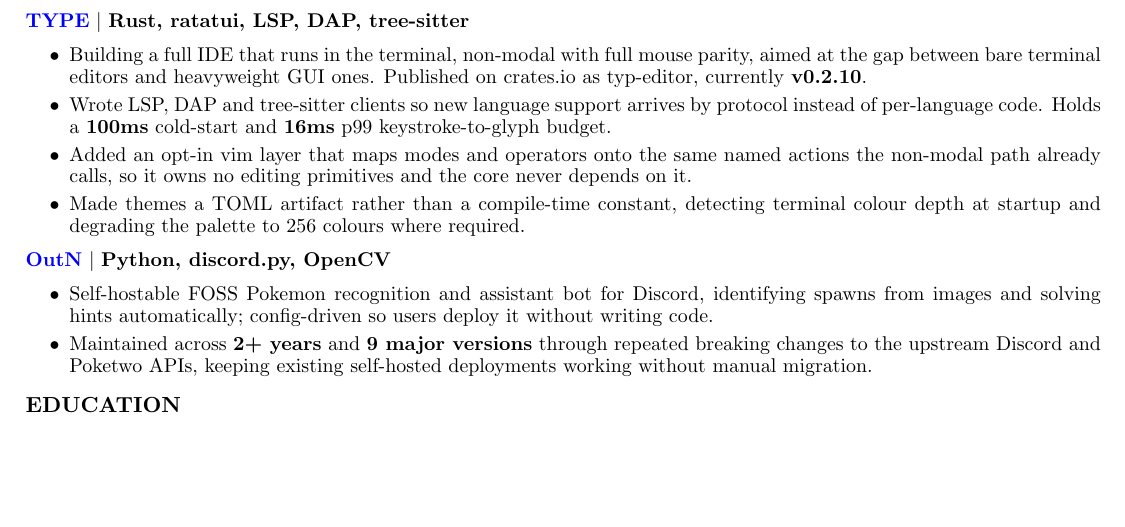
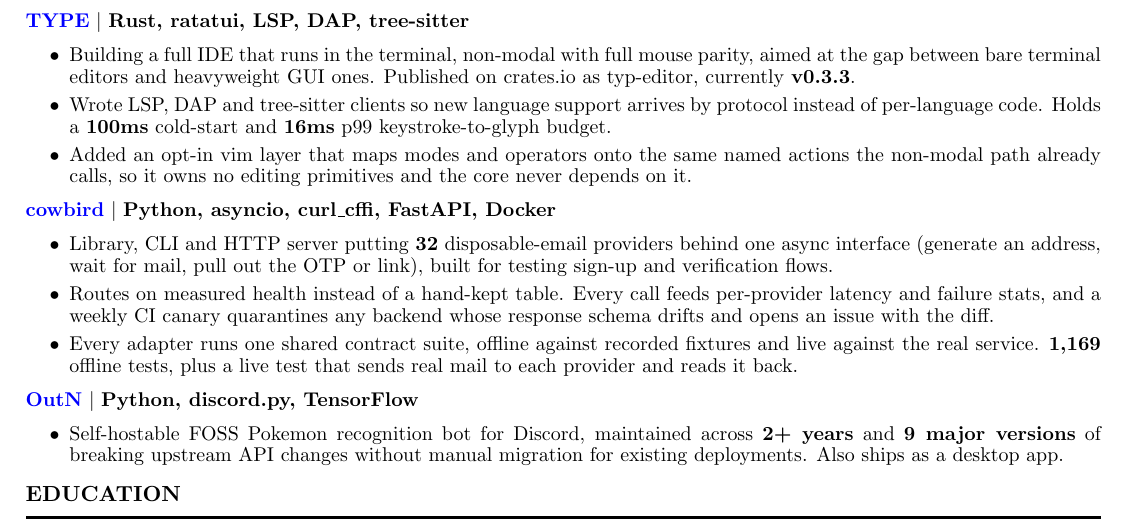
Before and after one commit to Pranjal-SB/auto-resume, a LaTeX CV (resume.tex): part of the page, cut so that both start at the same text, the shorter picture padded with empty space. Compiled offline with pdfLaTeX.

Commit message:
feat: add cowbird, bump TYPE version
Drop the TYPE themes bullet and fold OutN into one line to keep the page.

```diff
--- a/resume.tex
+++ b/resume.tex
@@ -52,17 +52,23 @@
 \textbf{\href{https://github.com/Pranjal-SB/type}{TYPE}} \(\mid\) \textbf{Rust, ratatui, LSP, DAP, tree-sitter}
 \begin{itemize}
 \itemsep -3pt{}
-\item Building a full IDE that runs in the terminal, non-modal with full mouse parity, aimed at the gap between bare terminal editors and heavyweight GUI ones. Published on crates.io as typ-editor, currently \textbf{v0.2.10}.
+\item Building a full IDE that runs in the terminal, non-modal with full mouse parity, aimed at the gap between bare terminal editors and heavyweight GUI ones. Published on crates.io as typ-editor, currently \textbf{v0.3.3}.
 \item Wrote LSP, DAP and tree-sitter clients so new language support arrives by protocol instead of per-language code. Holds a \textbf{100ms} cold-start and \textbf{16ms} p99 keystroke-to-glyph budget.
 \item Added an opt-in vim layer that maps modes and operators onto the same named actions the non-modal path already calls, so it owns no editing primitives and the core never depends on it.
-\item Made themes a TOML artifact rather than a compile-time constant, detecting terminal colour depth at startup and degrading the palette to 256 colours where required.
 \end{itemize}
 
-\textbf{\href{https://github.com/Pranjal-SB/OutN}{OutN}} \(\mid\) \textbf{Python, discord.py, OpenCV}
+\textbf{\href{https://github.com/Pranjal-SB/cowbird}{cowbird}} \(\mid\) \textbf{Python, asyncio, curl\_cffi, FastAPI, Docker}
 \begin{itemize}
 \itemsep -3pt{}
-\item Self-hostable FOSS Pokemon recognition and assistant bot for Discord, identifying spawns from images and solving hints automatically; config-driven so users deploy it without writing code.
-\item Maintained across \textbf{2+ years} and \textbf{9 major versions} through repeated breaking changes to the upstream Discord and Poketwo APIs, keeping existing self-hosted deployments working without manual migration.
+\item Library, CLI and HTTP server putting \textbf{32} disposable-email providers behind one async interface (generate an address, wait for mail, pull out the OTP or link), built for testing sign-up and verification flows.
+\item Routes on measured health instead of a hand-kept table. Every call feeds per-provider latency and failure stats, and a weekly CI canary quarantines any backend whose response schema drifts and opens an issue with the diff.
+\item Every adapter runs one shared contract suite, offline against recorded fixtures and live against the real service. \textbf{1,169} offline tests, plus a live test that sends real mail to each provider and reads it back.
+\end{itemize}
+
+\textbf{\href{https://github.com/Pranjal-SB/OutN}{OutN}} \(\mid\) \textbf{Python, discord.py, TensorFlow}
+\begin{itemize}
+\itemsep -3pt{}
+\item Self-hostable FOSS Pokemon recognition bot for Discord, maintained across \textbf{2+ years} and \textbf{9 major versions} of breaking upstream API changes without manual migration for existing deployments. Also ships as a desktop app.
 \end{itemize}
 \end{rSection}
 % \vspace{1.5em}
```
Also changed, not shown: resume.yaml (+13 -5 lines), resume.pdf.
